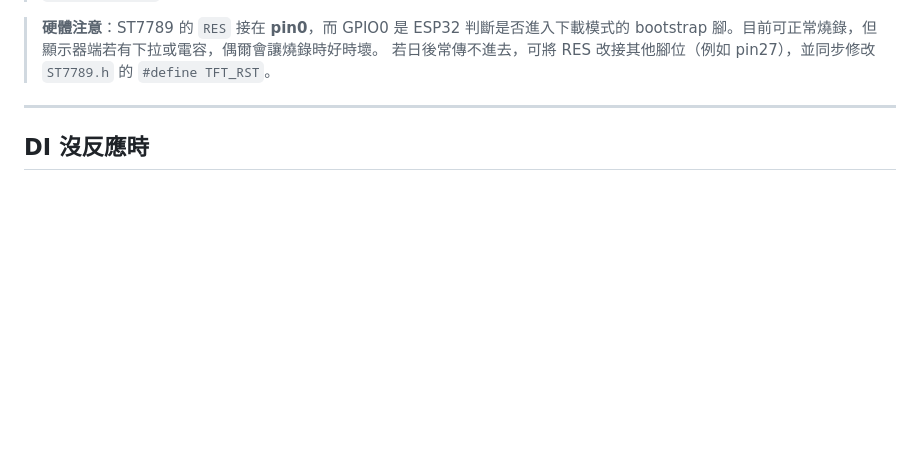
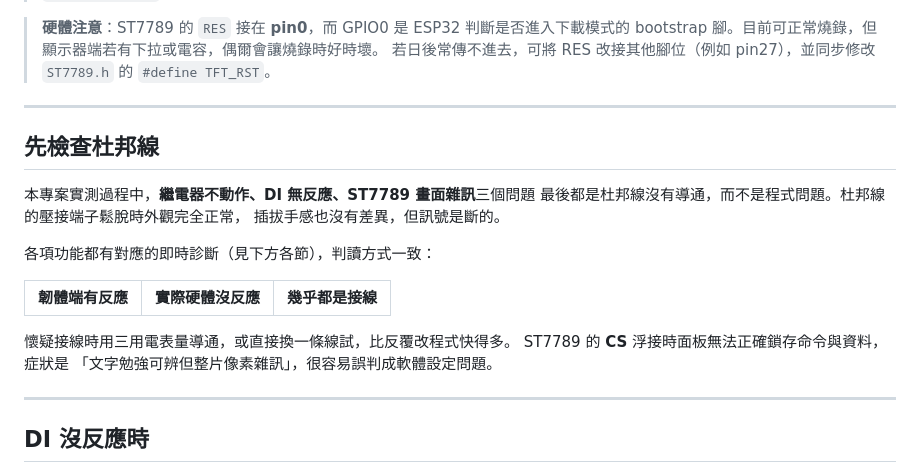
Before and after one commit to LenShi1989/ESP32_DIDO, a Markdown page: README.md, the part around the change. Rendered like a GitHub page; blank space fills up the shorter version.

Commit message:
docs: 補上杜邦線導通檢查的章節
實測過程中繼電器不動作、DI 無反應、ST7789 畫面雜訊三個問題，
最後都是杜邦線沒有導通。壓接端子鬆脫時外觀與插拔手感都正常，
但訊號是斷的，很容易誤判成軟體問題。

特別註明 ST7789 的 CS 浮接時的症狀（文字勉強可辨但整片像素雜訊），
以及「韌體端有反應但硬體沒動作」這個共通的判讀原則。

Co-Authored-By: Claude Opus 5 (1M context) <noreply@anthropic.com>

```diff
--- a/README.md
+++ b/README.md
@@ -174,6 +174,23 @@ read_spiflash_sfdp → A fatal error occurred: The chip stopped responding.
 > bootstrap 腳。目前可正常燒錄，但顯示器端若有下拉或電容，偶爾會讓燒錄時好時壞。
 > 若日後常傳不進去，可將 RES 改接其他腳位（例如 pin27），並同步修改 `ST7789.h` 的
 > `#define TFT_RST`。
+
+---
+
+## 先檢查杜邦線
+
+本專案實測過程中，**繼電器不動作、DI 無反應、ST7789 畫面雜訊**三個問題
+最後都是杜邦線沒有導通，而不是程式問題。杜邦線的壓接端子鬆脫時外觀完全正常，
+插拔手感也沒有差異，但訊號是斷的。
+
+各項功能都有對應的即時診斷（見下方各節），判讀方式一致：
+
+| 韌體端有反應 | 實際硬體沒反應 | 幾乎都是接線 |
+| :----------- | :------------- | :----------- |
+
+懷疑接線時用三用電表量導通，或直接換一條線試，比反覆改程式快得多。
+ST7789 的 **CS** 浮接時面板無法正確鎖存命令與資料，症狀是
+「文字勉強可辨但整片像素雜訊」，很容易誤判成軟體設定問題。
 
 ---
 
```
